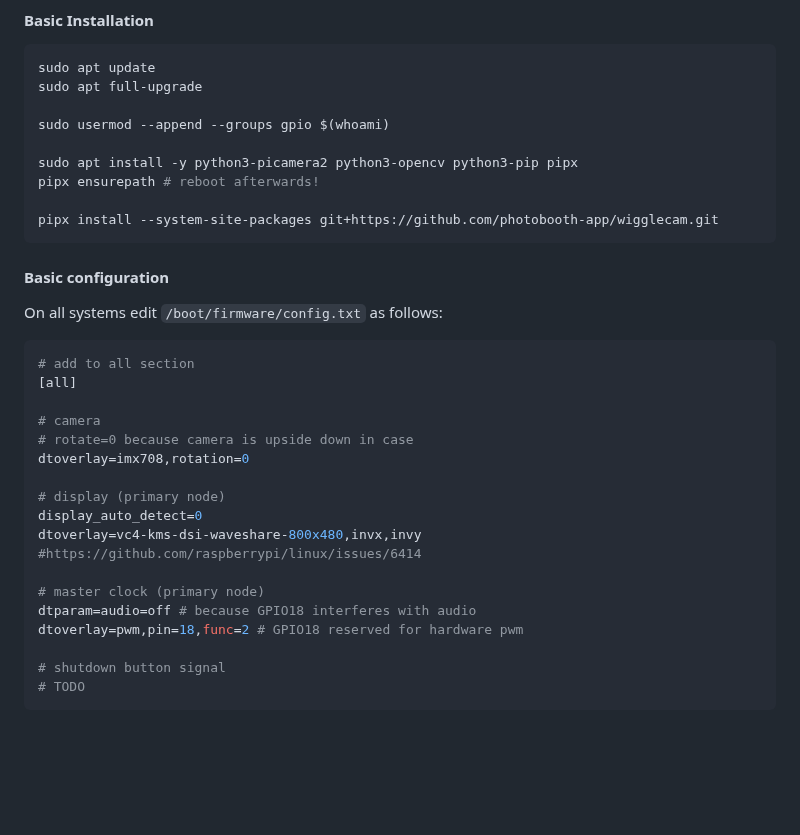
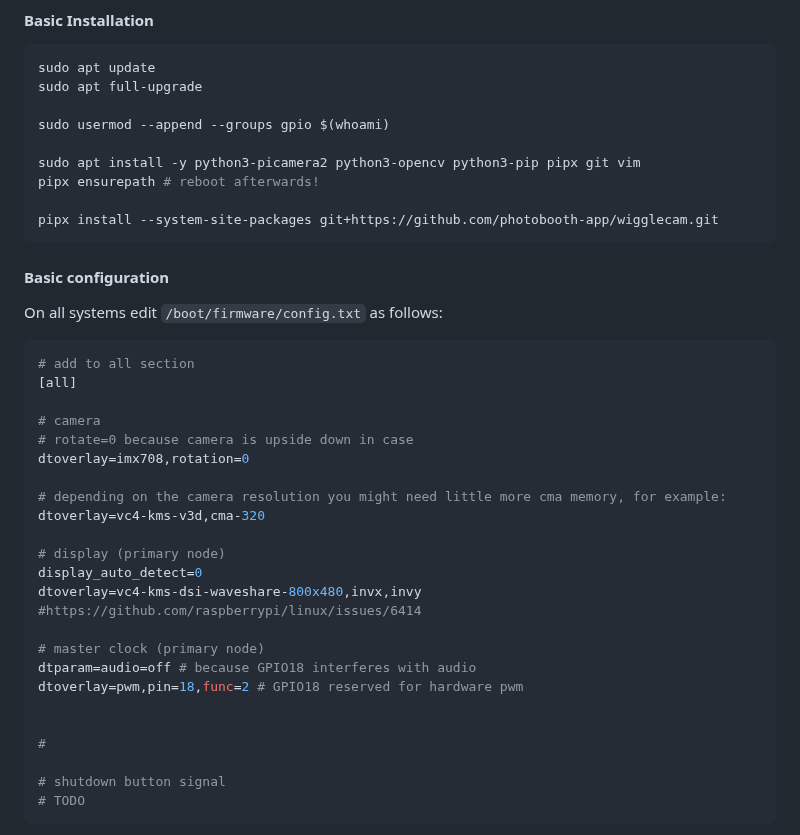
Before and after one commit to photobooth-app/wigglecam, a Markdown page: README.md, the part around the change. Rendered like a GitHub page; blank space fills up the shorter version.

Commit message:
add note about cma

```diff
--- a/README.md
+++ b/README.md
@@ -28,7 +28,7 @@ sudo apt full-upgrade
 
 sudo usermod --append --groups gpio $(whoami)
 
-sudo apt install -y python3-picamera2 python3-opencv python3-pip pipx
+sudo apt install -y python3-picamera2 python3-opencv python3-pip pipx git vim
 pipx ensurepath # reboot afterwards!
 
 pipx install --system-site-packages git+https://github.com/photobooth-app/wigglecam.git
@@ -46,6 +46,9 @@ On all systems edit `/boot/firmware/config.txt` as follows:
 # rotate=0 because camera is upside down in case
 dtoverlay=imx708,rotation=0
 
+# depending on the camera resolution you might need little more cma memory, for example:
+dtoverlay=vc4-kms-v3d,cma-320
+
 # display (primary node)
 display_auto_detect=0
 dtoverlay=vc4-kms-dsi-waveshare-800x480,invx,invy #https://github.com/raspberrypi/linux/issues/6414
@@ -53,6 +56,9 @@ dtoverlay=vc4-kms-dsi-waveshare-800x480,invx,invy #https://github.com/raspberryp
 # master clock (primary node)
 dtparam=audio=off # because GPIO18 interferes with audio
 dtoverlay=pwm,pin=18,func=2 # GPIO18 reserved for hardware pwm
+
+
+#
 
 # shutdown button signal
 # TODO
```
